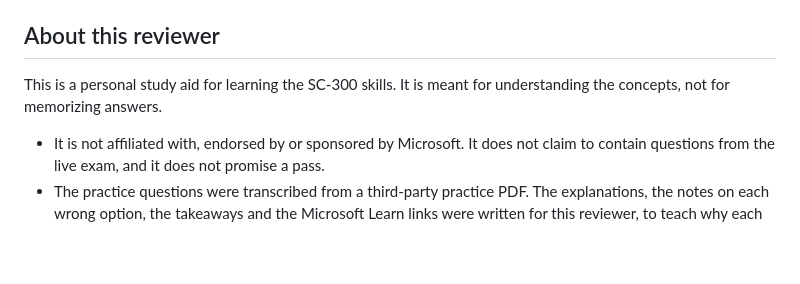
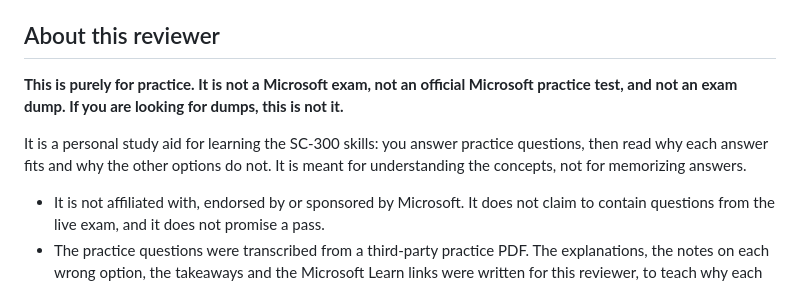
Before and after one commit to projectvelox/sc-300-reviewer, a Markdown page: README.md, the part around the change. Drawn GitHub-style; blank space fills up the shorter version.

Commit message:
State plainly that the reviewer is for practice only
Co-Authored-By: Claude Opus 5.5 <noreply@anthropic.com>

```diff
--- a/README.md
+++ b/README.md
@@ -4,7 +4,9 @@ Unofficial practice exam and reviewer for **SC-300: Microsoft Identity and Acces
 
 ## About this reviewer
 
-This is a personal study aid for learning the SC-300 skills. It is meant for understanding the concepts, not for memorizing answers.
+**This is purely for practice. It is not a Microsoft exam, not an official Microsoft practice test, and not an exam dump. If you are looking for dumps, this is not it.**
+
+It is a personal study aid for learning the SC-300 skills: you answer practice questions, then read why each answer fits and why the other options do not. It is meant for understanding the concepts, not for memorizing answers.
 
 - It is not affiliated with, endorsed by or sponsored by Microsoft. It does not claim to contain questions from the live exam, and it does not promise a pass.
 - The practice questions were transcribed from a third-party practice PDF. The explanations, the notes on each wrong option, the takeaways and the Microsoft Learn links were written for this reviewer, to teach why each answer fits.
```
